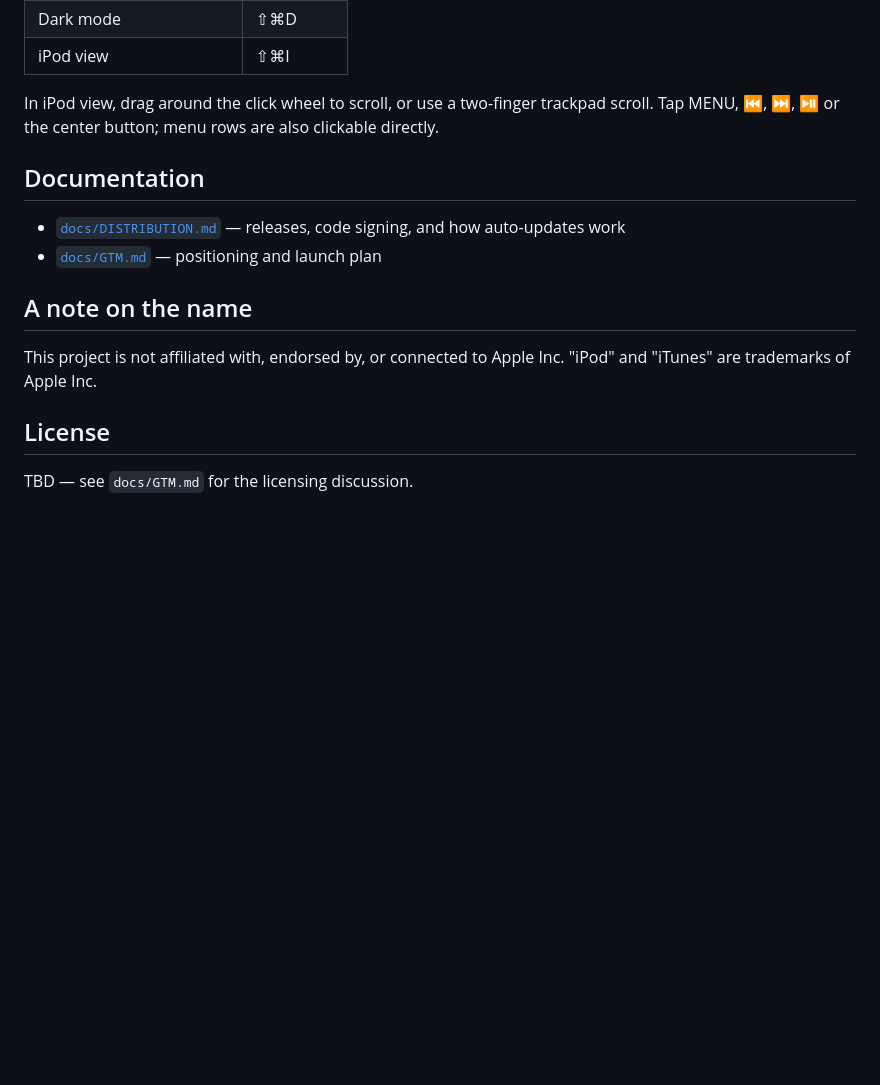
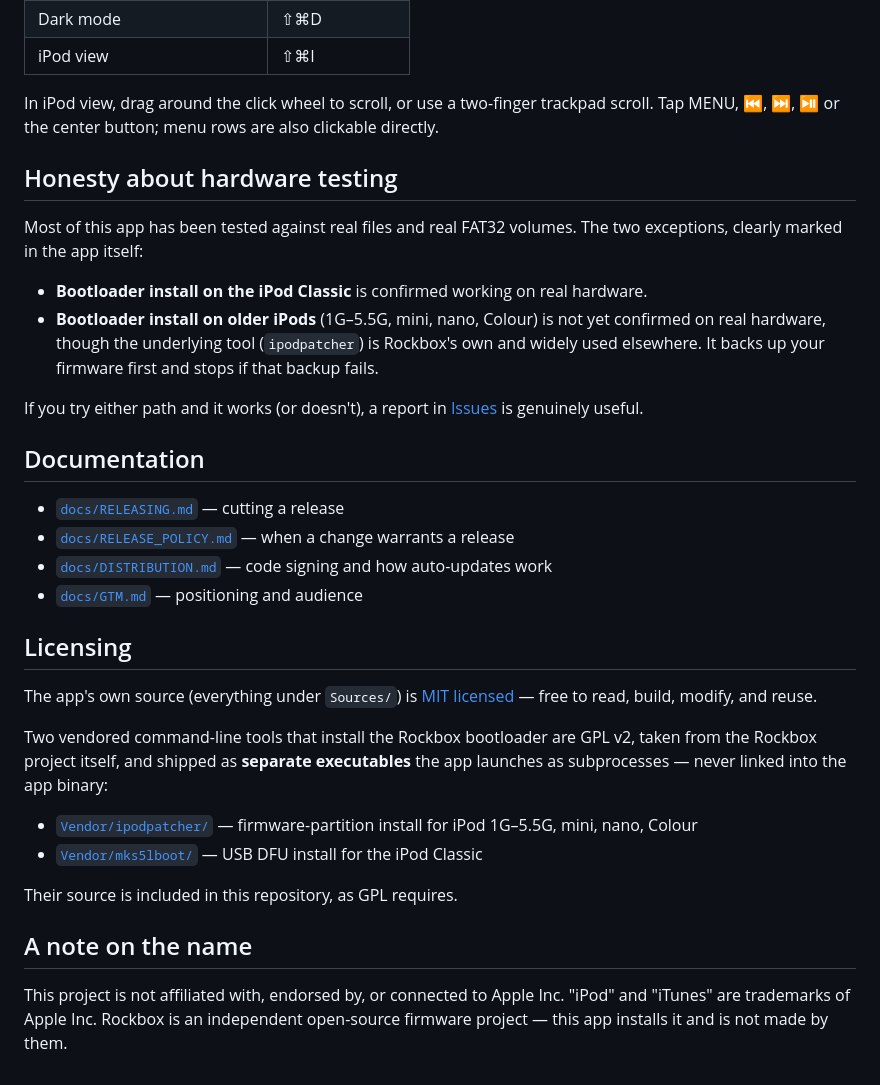
Before and after one commit to Davidjrsomper/ipod-connect, a Markdown page: README.md, the part around one of its changes. Rendered like a GitHub page; blank space fills up the shorter version.

```diff
--- a/README.md
+++ b/README.md
@@ -71,17 +114,51 @@ In iPod view, drag around the click wheel to scroll, or use a two-finger
 trackpad scroll. Tap MENU, ⏮, ⏭, ⏯ or the center button; menu rows are
 also clickable directly.
 
+## Honesty about hardware testing
+
+Most of this app has been tested against real files and real FAT32
+volumes. The two exceptions, clearly marked in the app itself:
+
+- **Bootloader install on the iPod Classic** is confirmed working on real
+  hardware.
+- **Bootloader install on older iPods** (1G–5.5G, mini, nano, Colour) is
+  not yet confirmed on real hardware, though the underlying tool
+  (`ipodpatcher`) is Rockbox's own and widely used elsewhere. It backs up
+  your firmware first and stops if that backup fails.
+
+If you try either path and it works (or doesn't), a report in
+[Issues](https://github.com/Davidjrsomper/ipod-connect/issues) is
+genuinely useful.
+
 ## Documentation
 
-- [`docs/DISTRIBUTION.md`](docs/DISTRIBUTION.md) — releases, code
-  signing, and how auto-updates work
-- [`docs/GTM.md`](docs/GTM.md) — positioning and launch plan
+- [`docs/RELEASING.md`](docs/RELEASING.md) — cutting a release
+- [`docs/RELEASE_POLICY.md`](docs/RELEASE_POLICY.md) — when a change
+  warrants a release
+- [`docs/DISTRIBUTION.md`](docs/DISTRIBUTION.md) — code signing and how
+  auto-updates work
+- [`docs/GTM.md`](docs/GTM.md) — positioning and audience
+
+## Licensing
+
+The app's own source (everything under `Sources/`) is [MIT
+licensed](LICENSE) — free to read, build, modify, and reuse.
+
+Two vendored command-line tools that install the Rockbox bootloader are
+GPL v2, taken from the Rockbox project itself, and shipped as **separate
+executables** the app launches as subprocesses — never linked into the
+app binary:
+
+- [`Vendor/ipodpatcher/`](Vendor/ipodpatcher) — firmware-partition
+  install for iPod 1G–5.5G, mini, nano, Colour
+- [`Vendor/mks5lboot/`](Vendor/mks5lboot) — USB DFU install for the iPod
+  Classic
+
+Their source is included in this repository, as GPL requires.
 
 ## A note on the name
 
 This project is not affiliated with, endorsed by, or connected to Apple
-Inc. "iPod" and "iTunes" are trademarks of Apple Inc.
-
-## License
-
-TBD — see `docs/GTM.md` for the licensing discussion.
+Inc. "iPod" and "iTunes" are trademarks of Apple Inc. Rockbox is an
+independent open-source firmware project — this app installs it and is
+not made by them.
```
Also changed, not shown: other parts of README.md (+58 -15 lines), docs/img/coverflow.jpg (added), docs/img/rockbox-themes.jpg (added), 2 other files.
